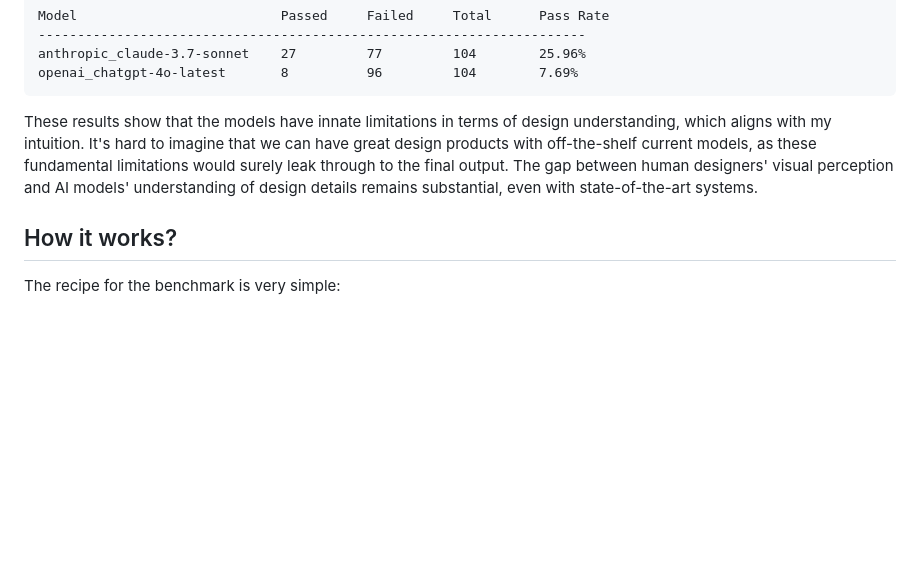
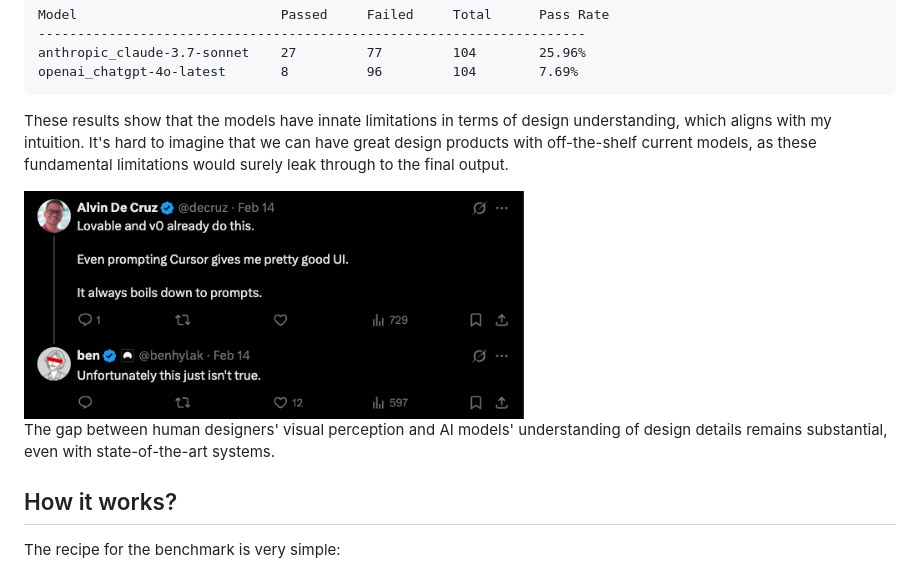
Before and after one commit to r00dY/ui-bench, a Markdown page: README.md, the part around the change. Drawn GitHub-style; pictures changed too: static/tweet_ben.png (added); blank space fills up the shorter version.

````diff
--- a/README.md
+++ b/README.md
@@ -25,7 +25,11 @@ anthropic_claude-3.7-sonnet    27         77         104        25.96%
 openai_chatgpt-4o-latest       8          96         104        7.69%
 ```
 
-These results show that the models have innate limitations in terms of design understanding, which aligns with my intuition. It's hard to imagine that we can have great design products with off-the-shelf current models, as these fundamental limitations would surely leak through to the final output. The gap between human designers' visual perception and AI models' understanding of design details remains substantial, even with state-of-the-art systems.
+These results show that the models have innate limitations in terms of design understanding, which aligns with my intuition. It's hard to imagine that we can have great design products with off-the-shelf current models, as these fundamental limitations would surely leak through to the final output.
+
+<img src="./static/tweet_ben.png" width="500">
+
+The gap between human designers' visual perception and AI models' understanding of design details remains substantial, even with state-of-the-art systems.
 
 
 ## How it works?
````
